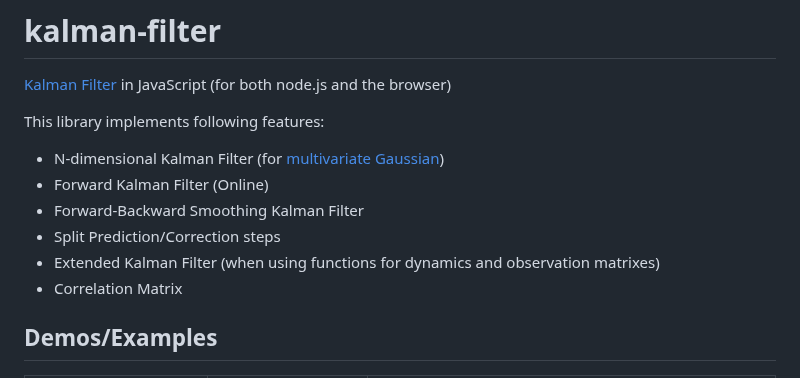
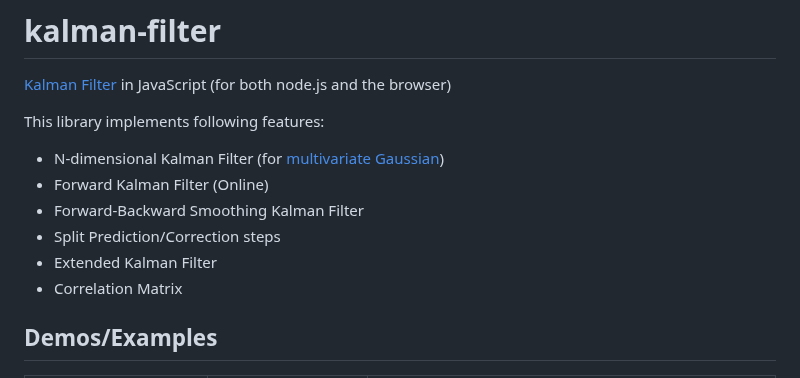
Before and after one commit to piercus/kalman-filter, a Markdown page: README.md, the part around the change. Drawn GitHub-style.

Commit message:
README EKF

```diff
--- a/README.md
+++ b/README.md
@@ -9,7 +9,7 @@ This library implements following features:
 * Forward Kalman Filter (Online)
 * Forward-Backward Smoothing Kalman Filter
 * Split Prediction/Correction steps
-* Extended Kalman Filter (when using functions for dynamics and observation matrixes)
+* Extended Kalman Filter
 * Correlation Matrix
 
 ## Demos/Examples
```
